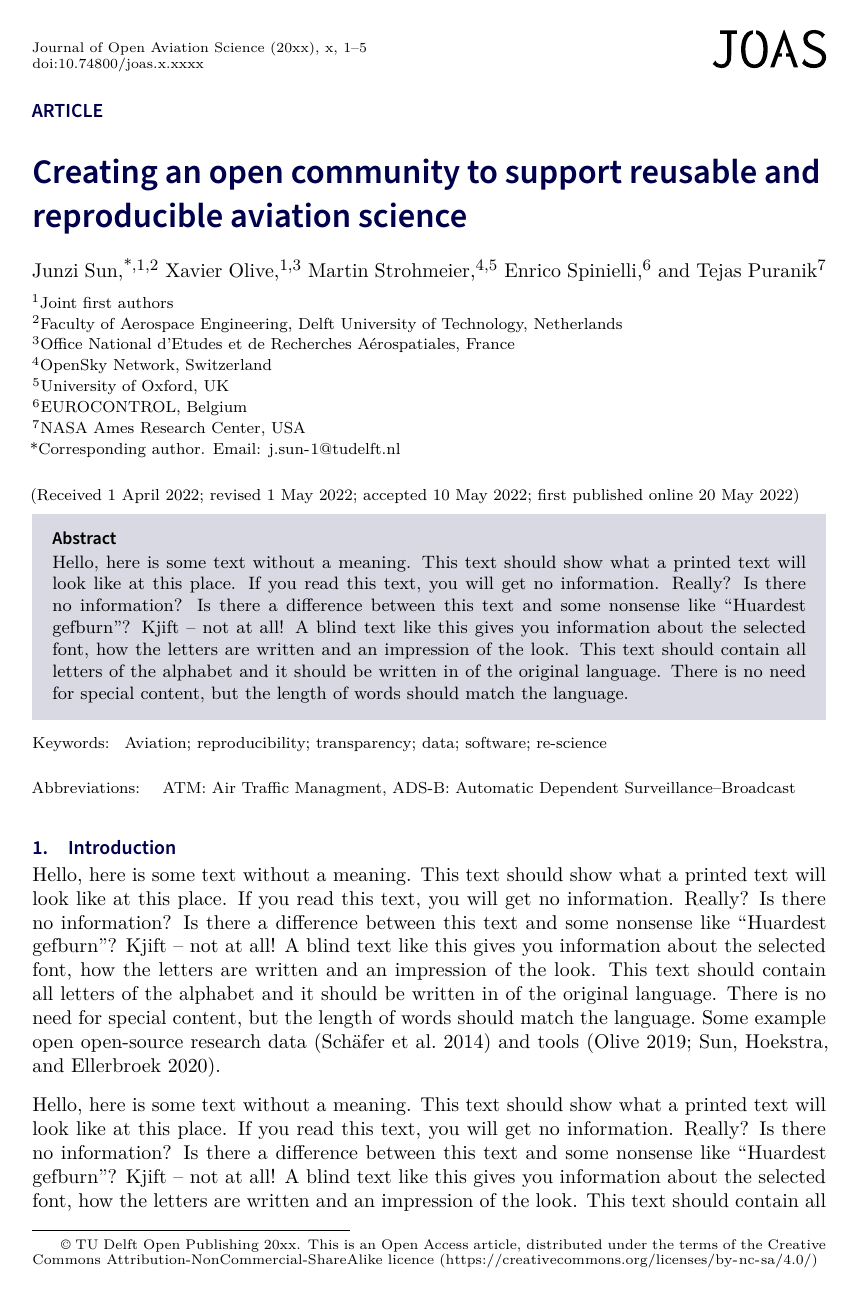
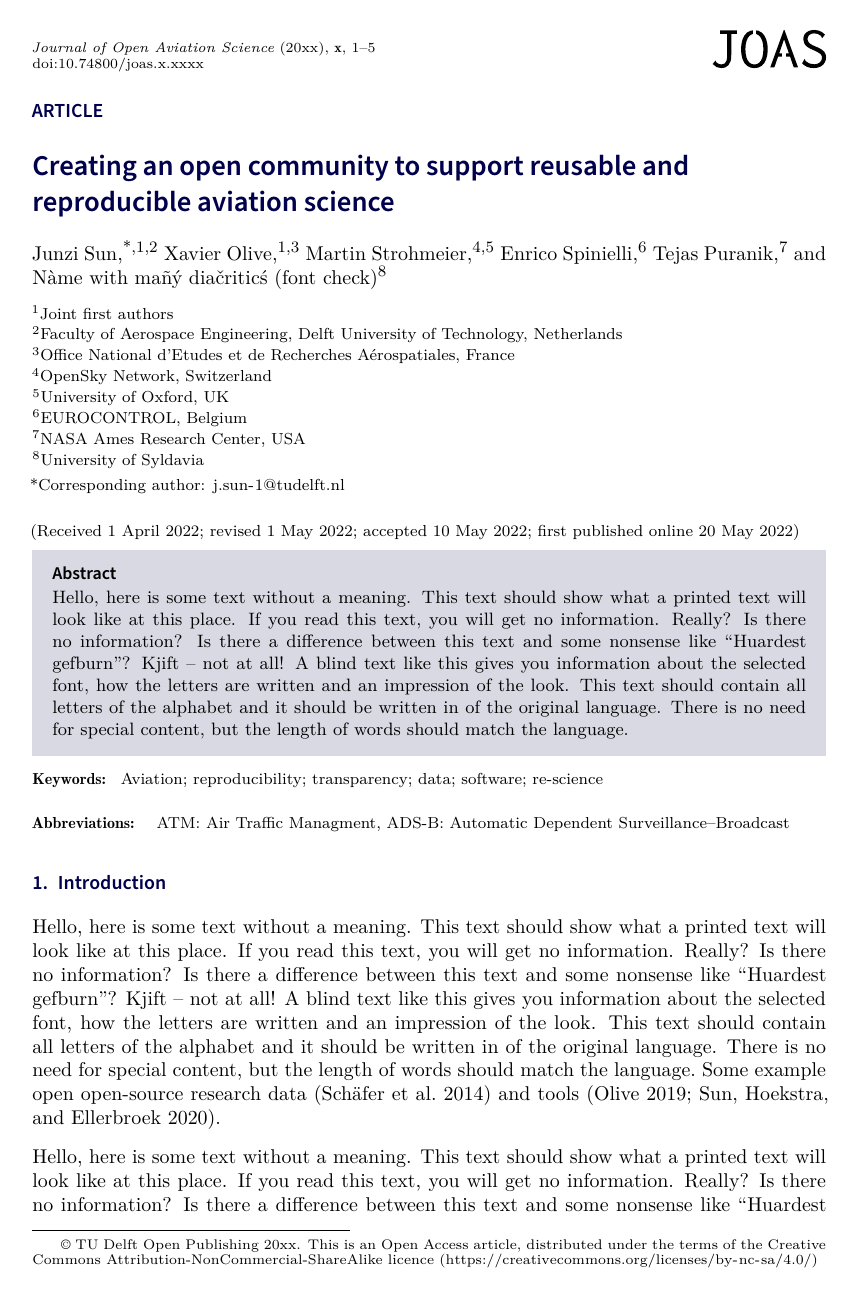
Before and after one commit to open-aviation/joas-template, a LaTeX document (main.tex, which reads joas.cls): page 1 of 5. Compiled offline with XeLaTeX.

Commit message:
font and spacing adjustments

```diff
--- a/joas.cls
+++ b/joas.cls
@@ -11,32 +11,34 @@
 % Style the sectioning elements:
 \renewcommand\section{\@startsection {section}{1}{\z@}%
   {-3.5ex \@plus -1ex \@minus -.2ex}%
-  {0.2ex \@plus.2ex}%
+  {2ex \@plus .5ex \@minus -.5ex}%
   {\sffamily\bfseries}}
 \renewcommand\subsection{\@startsection{subsection}{2}{\z@}%
   {-3.25ex\@plus -1ex \@minus -.2ex}%
-  {0.2ex \@plus .2ex}%
-  {\sffamily\bfseries\itshape}}
+  {1ex \@plus .2ex \@minus .2ex}%
+  {\sffamily\bfseries}}
 \renewcommand\subsubsection{\@startsection{subsubsection}{3}{\z@}%
   {-3.25ex\@plus -1ex \@minus -.2ex}%
-  {0.2ex \@plus .2ex}%
-  {\sffamily\itshape}}
+  {0.5ex \@plus .2ex}%
+  {\sffamily}}
 \renewcommand\paragraph{\@startsection{paragraph}{4}{\z@}%
   {3.25ex \@plus1ex \@minus.2ex}%
   {-1em}%
-  {\sffamily}}
+  {\bfseries}}
 \renewcommand\subparagraph{\@startsection{subparagraph}{5}{\parindent}%
   {3.25ex \@plus1ex \@minus .2ex}%
   {-1em}%
-  {\sffamily}}
+  {\bfseries}}
 \def\@hangfrom#1{\setbox\@tempboxa\hbox{{#1}}%
   \hangindent 0pt%\wd\@tempboxa
   \noindent\box\@tempboxa}
+\RequirePackage{parskip}
 % Approximations of commercial fonts:
-\RequirePackage[scaled=0.97]{fbb}
 \RequirePackage{parskip}
+\RequirePackage{charter}
 \RequirePackage[semibold]{sourcesanspro}
 \RequirePackage{sansmath}
+\RequirePackage[scaled=0.95]{inconsolata}
 \RequirePackage[italic,eulergreek]{mathastext}
 \RequirePackage{lastpage} % For getting the last page in the first page header
 \RequirePackage{enumitem} % For list styling
@@ -195,7 +197,7 @@
    {\csname the#1\endcsname\quad}%  default
    {\csname #1@cntformat\endcsname}% individual control
    }
-   \def\section@cntformat{\thesection.\quad}
+   \def\section@cntformat{\thesection.\hspace{1ex}}
 \renewcommand\appendix{\par
   \setcounter{section}{0}
   \setcounter{subsection}{0}
@@ -473,9 +475,9 @@
 \newlength\cup@space@post@title
 \setlength\cup@space@post@title{1em}
 \newlength\cup@space@post@author
-\setlength\cup@space@post@author{0.5em}
+\setlength\cup@space@post@author{0.7em}
 \newlength\cup@space@post@address
-\setlength\cup@space@post@address{0pt}
+\setlength\cup@space@post@address{0.2em}
 \newlength\cup@space@post@email
 \setlength\cup@space@post@email{1em}
 \newlength\cup@space@post@date
@@ -487,7 +489,7 @@
 \newcommand*\affilsize{\footnotesize}
 \newcommand*\authorsize{\normalsize}
 \newcommand*\emailsize{\footnotesize}
-\newcommand*\titlesize{\LARGE}
+\newcommand*\titlesize{\Large}
 \newcommand*\datesize{\footnotesize}
 \newcommand*\firstheadsize{\scriptsize}
 \newcommand*\affilfont{\footnotesize}
@@ -502,8 +504,8 @@
 \newcommand*\volumefont{\bfseries}
 \newcommand*\cup@etal{\emph{et al.}}
 \def\ps@plain{
-  \renewcommand{\@oddhead}{\hfill{\journalnamefont\cup@journal@name}\qquad\thepage}%
-  \renewcommand{\@evenhead}{\thepage\qquad\@author@i\space\cup@etal\hfill}%
+  \renewcommand{\@oddhead}{\hfill{\journalnamefont\footnotesize\cup@journal@name}\qquad\normalsize\thepage}%
+  \renewcommand{\@evenhead}{\thepage\qquad\footnotesize\@author@i\space\cup@etal\hfill}%
   \renewcommand{\@evenfoot}{}%
   \renewcommand{\@oddfoot}{\@evenfoot}%
 }
@@ -566,7 +568,7 @@
         {%
           \authorsize
           \authorfont
-          \frenchspacing
+          %\frenchspacing
           \cup@author@list
           \par
         }%
@@ -626,7 +628,7 @@
   \fi
 }
 \newcommand*\cup@contact@details{%
-  { \emailsymbol{}Corresponding author. Email: \cup@email@list}%
+  { \emailsymbol{}Corresponding author: \cup@email@list}%
   \cup@number@list
 }
 \let\@thanks\@empty
--- a/main.tex
+++ b/main.tex
@@ -34,6 +34,9 @@
 \author{Tejas Puranik}
 \affiliation{NASA Ames Research Center, USA}
 
+\author{Nàme with mañý diačriticś (font check)}
+\affiliation{University of Syldavia}
+
 
 %\handlingeditor{Excellent E Editor}
 
```
Also changed, not shown: main.tex (4 more changed lines).
